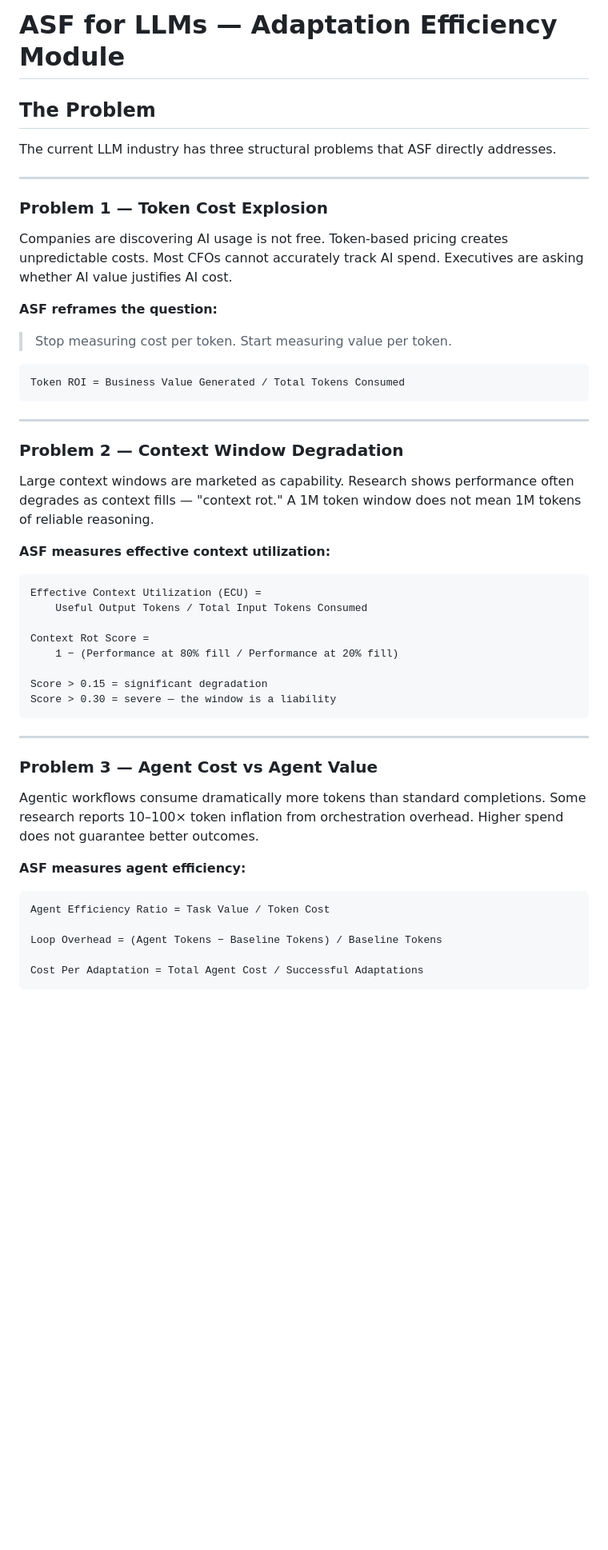
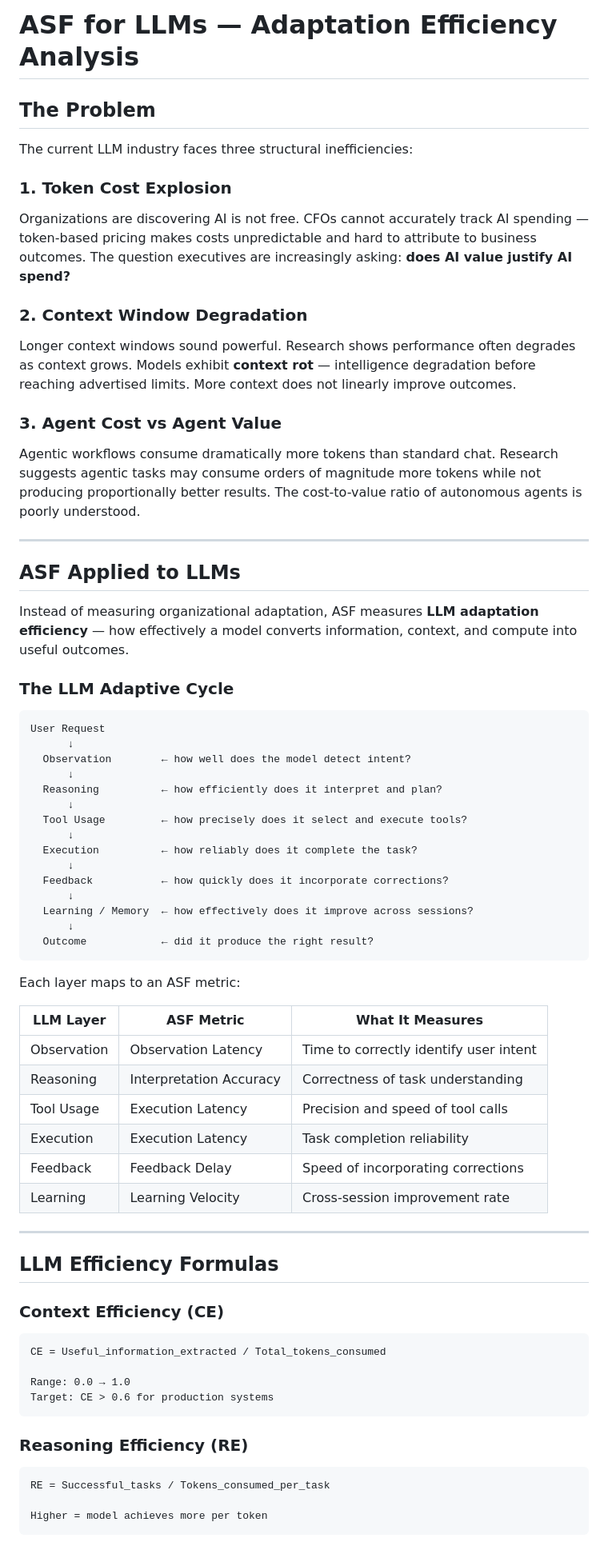
Before and after one commit to hdannabo/adaptive-systems-framework, a Markdown page: docs/llm-adaptation.md, the part around one of its changes. Shown at 80% size. Rendered like a GitHub page; blank space fills up the shorter version.

Commit message:
feat: add LLM adaptation efficiency — token cost, context rot, agent ROI

````diff
--- a/docs/llm-adaptation.md
+++ b/docs/llm-adaptation.md
@@ -1,54 +1,71 @@
-# ASF for LLMs — Adaptation Efficiency Module
+# ASF for LLMs — Adaptation Efficiency Analysis
 
 ## The Problem
 
-The current LLM industry has three structural problems that ASF directly addresses.
+The current LLM industry faces three structural inefficiencies:
+
+### 1. Token Cost Explosion
+Organizations are discovering AI is not free. CFOs cannot accurately track AI spending — token-based pricing makes costs unpredictable and hard to attribute to business outcomes. The question executives are increasingly asking: **does AI value justify AI spend?**
+
+### 2. Context Window Degradation
+Longer context windows sound powerful. Research shows performance often degrades as context grows. Models exhibit **context rot** — intelligence degradation before reaching advertised limits. More context does not linearly improve outcomes.
+
+### 3. Agent Cost vs Agent Value
+Agentic workflows consume dramatically more tokens than standard chat. Research suggests agentic tasks may consume orders of magnitude more tokens while not producing proportionally better results. The cost-to-value ratio of autonomous agents is poorly understood.
 
 ---
 
-### Problem 1 — Token Cost Explosion
+## ASF Applied to LLMs
 
-Companies are discovering AI usage is not free. Token-based pricing creates unpredictable costs. Most CFOs cannot accurately track AI spend. Executives are asking whether AI value justifies AI cost.
+Instead of measuring organizational adaptation, ASF measures **LLM adaptation efficiency** — how effectively a model converts information, context, and compute into useful outcomes.
 
-**ASF reframes the question:**
-> Stop measuring cost per token. Start measuring value per token.
+### The LLM Adaptive Cycle
 
 ```
-Token ROI = Business Value Generated / Total Tokens Consumed
+User Request
+      ↓
+  Observation        ← how well does the model detect intent?
+      ↓
+  Reasoning          ← how efficiently does it interpret and plan?
+      ↓
+  Tool Usage         ← how precisely does it select and execute tools?
+      ↓
+  Execution          ← how reliably does it complete the task?
+      ↓
+  Feedback           ← how quickly does it incorporate corrections?
+      ↓
+  Learning / Memory  ← how effectively does it improve across sessions?
+      ↓
+  Outcome            ← did it produce the right result?
 ```
+
+Each layer maps to an ASF metric:
+
+| LLM Layer | ASF Metric | What It Measures |
+|---|---|---|
+| Observation | Observation Latency | Time to correctly identify user intent |
+| Reasoning | Interpretation Accuracy | Correctness of task understanding |
+| Tool Usage | Execution Latency | Precision and speed of tool calls |
+| Execution | Execution Latency | Task completion reliability |
+| Feedback | Feedback Delay | Speed of incorporating corrections |
+| Learning | Learning Velocity | Cross-session improvement rate |
 
 ---
 
-### Problem 2 — Context Window Degradation
+## LLM Efficiency Formulas
 
-Large context windows are marketed as capability. Research shows performance often degrades as context fills — "context rot." A 1M token window does not mean 1M tokens of reliable reasoning.
+### Context Efficiency (CE)
+```
+CE = Useful_information_extracted / Total_tokens_consumed
 
-**ASF measures effective context utilization:**
-
-```
-Effective Context Utilization (ECU) =
-    Useful Output Tokens / Total Input Tokens Consumed
-
-Context Rot Score =
-    1 − (Performance at 80% fill / Performance at 20% fill)
-
-Score > 0.15 = significant degradation
-Score > 0.30 = severe — the window is a liability
+Range: 0.0 → 1.0
+Target: CE > 0.6 for production systems
 ```
 
----
+### Reasoning Efficiency (RE)
+```
+RE = Successful_tasks / Tokens_consumed_per_task
 
-### Problem 3 — Agent Cost vs Agent Value
-
-Agentic workflows consume dramatically more tokens than standard completions. Some research reports 10–100× token inflation from orchestration overhead. Higher spend does not guarantee better outcomes.
-
-**ASF measures agent efficiency:**
-
-```
-Agent Efficiency Ratio = Task Value / Token Cost
-
-Loop Overhead = (Agent Tokens − Baseline Tokens) / Baseline Tokens
-
-Cost Per Adaptation = Total Agent Cost / Successful Adaptations
+Higher = model achieves more per token
 ```
 
````
Also changed, not shown: other parts of docs/llm-adaptation.md (+67 -83 lines).
